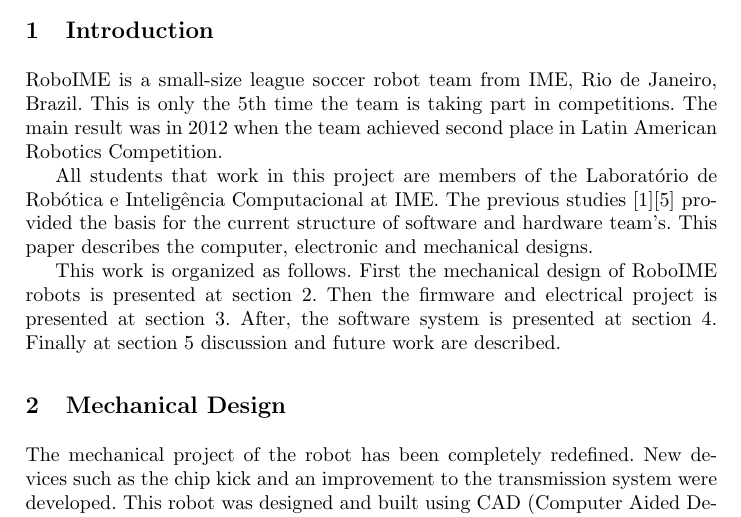
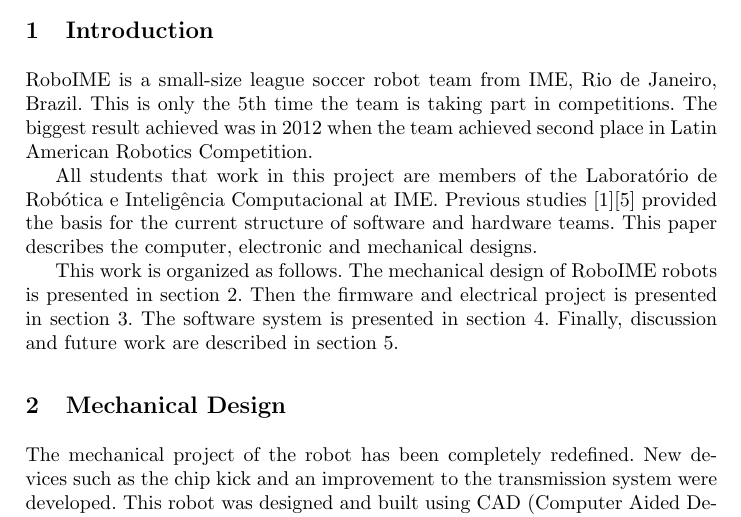
Before and after one commit to roboime/roboime-tdp, a LaTeX paper (roboime-tdp.tex, which reads src/introduction.tex): part of page 1 of 8, cut so that both start at the same text. Compiled offline with pdfLaTeX.

Commit message:
Fix prepositions.

```diff
--- a/src/introduction.tex
+++ b/src/introduction.tex
@@ -1,11 +1,11 @@
 \section{Introduction}
-    RoboIME is a small-size league soccer robot team from IME, Rio de Janeiro, Brazil. This
-is only the 5th time the team is taking part in competitions. The main result was in 2012
+RoboIME is a small-size league soccer robot team from IME, Rio de Janeiro, Brazil. This
+is only the 5th time the team is taking part in competitions. The biggest result achieved was in 2012
 when the team achieved second place in Latin American Robotics Competition.
 
 All students that work in this project are members of the Laboratório de Robótica e
-Inteligência Computacional at IME. The previous studies \cite{alexandre}\cite{marco} provided
-the basis for the current structure of software and hardware team's. This paper describes the
+Inteligência Computacional at IME. Previous studies \cite{alexandre}\cite{marco} provided
+the basis for the current structure of software and hardware teams. This paper describes the
 computer, electronic and mechanical designs.
 
-This work is organized as follows. First the mechanical design of RoboIME robots is presented at section \ref{mec_sec}. Then the firmware and electrical project is presented at section \ref{emb_sys_sec}. After, the software system is presented at section \ref{soft_sys_sec}. Finally at section \ref{dic_fut_sec} discussion and future work are described.
+This work is organized as follows. The mechanical design of RoboIME robots is presented in section \ref{mec_sec}. Then the firmware and electrical project is presented in section \ref{emb_sys_sec}. The software system is presented in section \ref{soft_sys_sec}. Finally, discussion and future work are described in section \ref{dic_fut_sec}.
```
